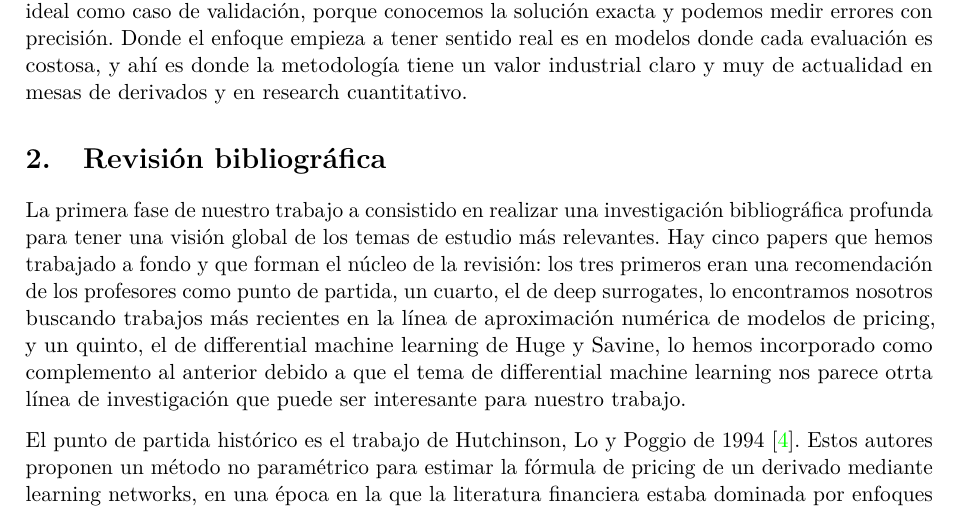
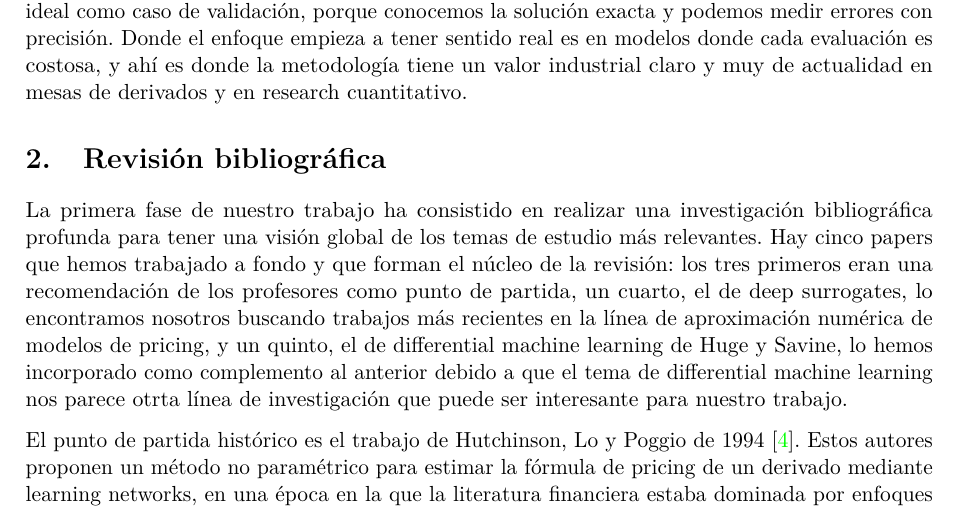
Before and after one commit to hectoorperezz/neural-option-pricing, a LaTeX document (docs/latex/planificacion-inicial.tex): part of page 2 of 13, cut so that both start at the same text. Compiled offline with pdfLaTeX.

Commit message:
Fix grammatical errors in literature review section
Corrige errores gramaticales y de redacción en la sección de revisión bibliográfica.

```diff
--- a/docs/latex/planificacion-inicial.tex
+++ b/docs/latex/planificacion-inicial.tex
@@ -57,7 +57,7 @@ La frase que mejor captura la motivación del enfoque es que la red neuronal no
 
 \section{Revisión bibliográfica}
 
-La primera fase de nuestro trabajo a consistido en realizar una investigación bibliográfica profunda para tener una visión global de los temas de estudio más relevantes. Hay cinco papers que hemos trabajado a fondo y que forman el núcleo de la revisión: los tres primeros eran una recomendación de los profesores como punto de partida, un cuarto, el de deep surrogates, lo encontramos nosotros buscando trabajos más recientes en la línea de aproximación numérica de modelos de pricing, y un quinto, el de differential machine learning de Huge y Savine, lo hemos incorporado como complemento al anterior debido a que el tema de differential machine learning nos parece otrta línea de investigación que puede ser interesante para nuestro trabajo.
+La primera fase de nuestro trabajo ha consistido en realizar una investigación bibliográfica profunda para tener una visión global de los temas de estudio más relevantes. Hay cinco papers que hemos trabajado a fondo y que forman el núcleo de la revisión: los tres primeros eran una recomendación de los profesores como punto de partida, un cuarto, el de deep surrogates, lo encontramos nosotros buscando trabajos más recientes en la línea de aproximación numérica de modelos de pricing, y un quinto, el de differential machine learning de Huge y Savine, lo hemos incorporado como complemento al anterior debido a que el tema de differential machine learning nos parece otrta línea de investigación que puede ser interesante para nuestro trabajo.
 
 El punto de partida histórico es el trabajo de Hutchinson, Lo y Poggio de 1994~\cite{hutchinson1994}. Estos autores proponen un método no paramétrico para estimar la fórmula de pricing de un derivado mediante learning networks, en una época en la que la literatura financiera estaba dominada por enfoques paramétricos basados en Black-Scholes y argumentos de no arbitraje. La idea central es invertir la lógica habitual: en lugar de partir de un modelo estocástico para el subyacente y derivar analíticamente la fórmula del precio, dejan que la red aprenda directamente la función que mapea variables económicas observables, como el precio del subyacente normalizado por el strike y el tiempo a vencimiento, al precio de la opción, sin imponer supuestos de lognormalidad ni continuidad de trayectoria. Comparan cuatro arquitecturas, redes de funciones de base radial, perceptrones multicapa, projection pursuit regression y mínimos cuadrados ordinarios como baseline, y atacan a la vez los problemas de pricing y delta-hedging, lo cual es interesante porque la cobertura exige que la red aproxime bien no solo el precio sino también su derivada respecto al subyacente. Validan primero con datos sintéticos generados por Monte Carlo bajo Black-Scholes y después con datos reales de opciones sobre futuros del S\&P 500 entre 1987 y 1991, donde la red llega a superar a Black-Scholes en tracking error de la cartera replicante. Su relevancia histórica reside en que es el primer trabajo que demuestra de forma sistemática que una red neuronal puede aprender una fórmula de pricing y usarse operativamente para cubrir, abriendo la línea de investigación que conecta directamente con el enfoque actual de deep surrogates. La diferencia clave es que aquí la red aprende del mercado, mientras que un surrogate moderno aprende la salida de un pricer ya conocido para acelerarlo, lo que cambia el papel de la red de competidor de Black-Scholes a aproximador eficiente del mismo.
 
```
